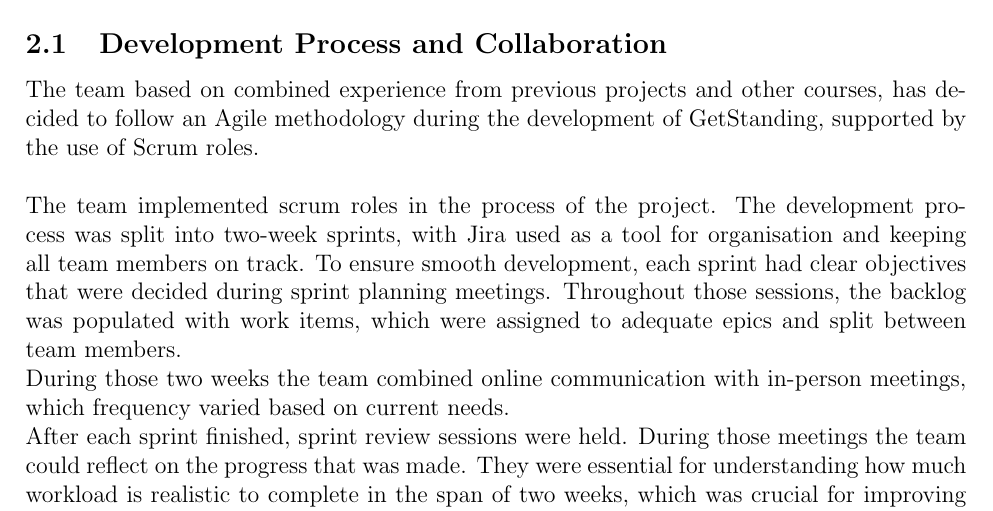
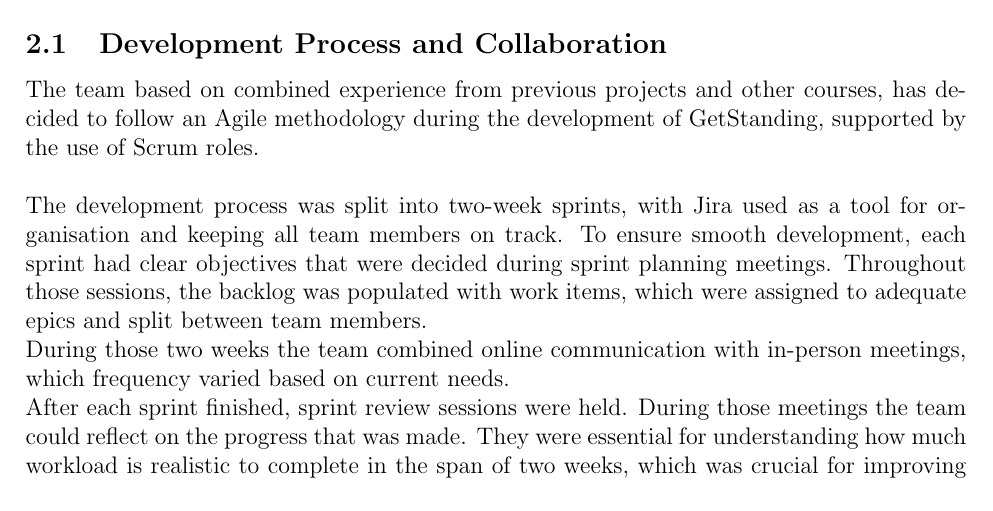
Before and after one commit to vladi245/WebFrontend-group8, a LaTeX document (Final_report.tex): part of page 6 of 29, cut so that both start at the same text. Compiled offline with pdfLaTeX.

Commit message:
commited an extra line accidentaly

```diff
--- a/Final_report.tex
+++ b/Final_report.tex
@@ -101,7 +101,6 @@ The problems encountered by the team during the project were mainly related to t
 \subsection{Development Process and Collaboration}
 The team based on combined experience from previous projects and other courses, has decided to follow an Agile methodology during the development of GetStanding, supported by the use of Scrum roles.
 \\\\
-The team implemented scrum roles in the process of the project.
 The development process was split into two-week sprints, with Jira used as a tool for organisation and keeping all team members on track. To ensure smooth development, each sprint had clear objectives that were decided during sprint planning meetings. Throughout those sessions, the backlog was populated with work items, which were assigned to adequate epics and split between team members.\\
 During those two weeks the team combined online communication with in-person meetings, which frequency varied based on current needs. \\
 After each sprint finished, sprint review sessions were held. During those meetings the team could reflect on the progress that was made. They were essential for understanding how much workload is realistic to complete in the span of two weeks, which was crucial for improving upcoming development and avoiding setting unrealistic expectations.\\\\
```
